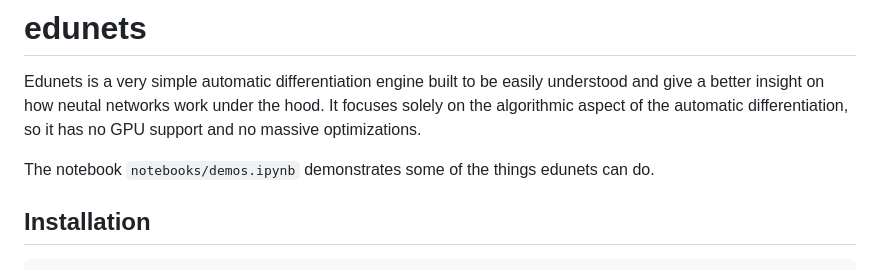
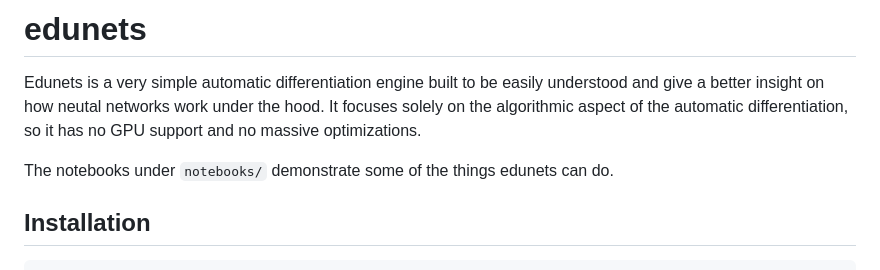
Before and after one commit to goncalogiga/edunets, a Markdown page: README.md, the part around the change. GitHub-like rendering.

Commit message:
added notebook folder

````diff
--- a/README.md
+++ b/README.md
@@ -2,7 +2,7 @@
 
 Edunets is a very simple automatic differentiation engine built to be easily understood and give a better insight on how neutal networks work under the hood. It focuses solely on the algorithmic aspect of the automatic differentiation, so it has no GPU support and no massive optimizations.
 
-The notebook ```notebooks/demos.ipynb``` demonstrates some of the things edunets can do.
+The notebooks under ```notebooks/``` demonstrate some of the things edunets can do.
 
 ## Installation
 
````
